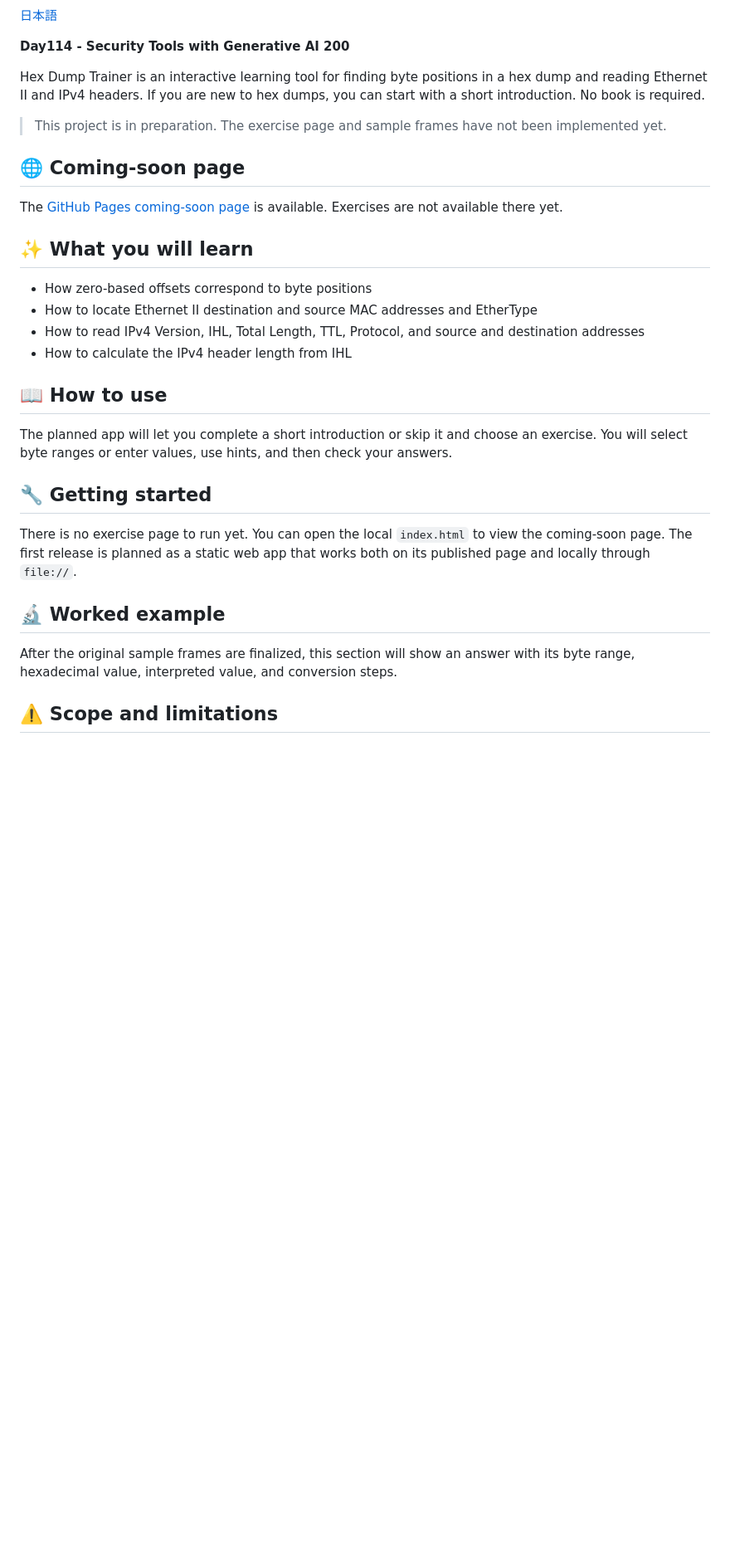
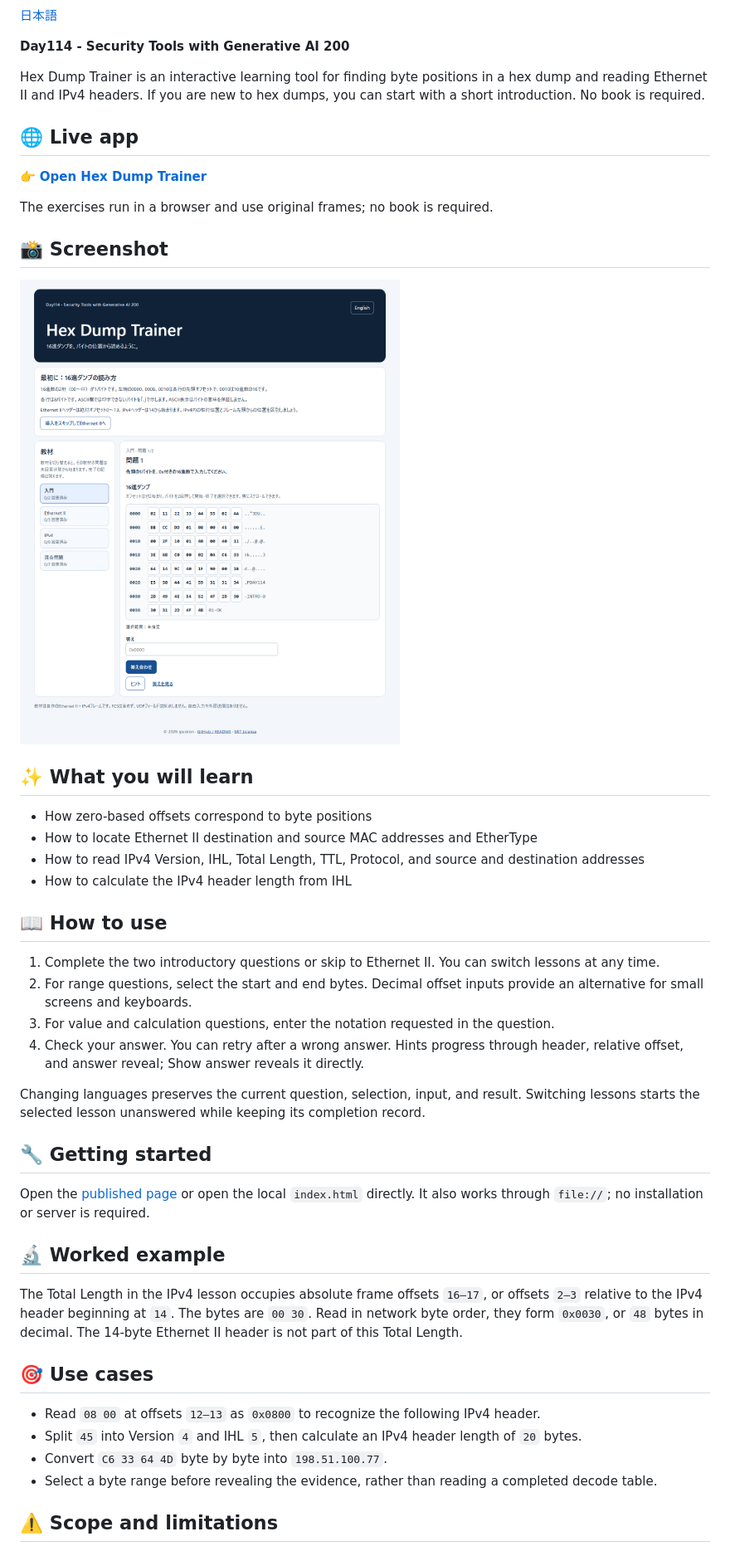
Before and after one commit to ipusiron/hex-dump-trainer, a Markdown page: README.en.md, the part around one of its changes. Shown at 83% size. Drawn GitHub-style; pictures changed too: assets/screenshot-desktop.png (added); blank space fills up the shorter version.

```diff
--- a/README.en.md
+++ b/README.en.md
@@ -8,12 +14,15 @@ Hex Dump Trainer is an interactive learning tool for finding byte positions in a
 If you are new to hex dumps, you can start with a short introduction.
 No book is required.
 
-> This project is in preparation. The exercise page and sample frames have not been implemented yet.
+## 🌐 Live app
 
-## 🌐 Coming-soon page
+👉 **[Open Hex Dump Trainer](https://ipusiron.github.io/hex-dump-trainer/)**
 
-The [GitHub Pages coming-soon page](https://ipusiron.github.io/hex-dump-trainer/) is available.
-Exercises are not available there yet.
+The exercises run in a browser and use original frames; no book is required.
+
+## 📸 Screenshot
+
+![The introduction question, hex dump, and lesson list](assets/screenshot-desktop.png)
 
 ## ✨ What you will learn
 
@@ -24,18 +33,28 @@ Exercises are not available there yet.
 
 ## 📖 How to use
 
-The planned app will let you complete a short introduction or skip it and choose an exercise.
-You will select byte ranges or enter values, use hints, and then check your answers.
+1. Complete the two introductory questions or skip to Ethernet II. You can switch lessons at any time.
+2. For range questions, select the start and end bytes. Decimal offset inputs provide an alternative for small screens and keyboards.
+3. For value and calculation questions, enter the notation requested in the question.
+4. Check your answer. You can retry after a wrong answer. Hints progress through header, relative offset, and answer reveal; Show answer reveals it directly.
+
+Changing languages preserves the current question, selection, input, and result. Switching lessons starts the selected lesson unanswered while keeping its completion record.
 
 ## 🔧 Getting started
 
-There is no exercise page to run yet.
-You can open the local `index.html` to view the coming-soon page.
-The first release is planned as a static web app that works both on its published page and locally through `file://`.
+Open the [published page](https://ipusiron.github.io/hex-dump-trainer/) or open the local `index.html` directly. It also works through `file://`; no installation or server is required.
 
 ## 🔬 Worked example
 
-After the original sample frames are finalized, this section will show an answer with its byte range, hexadecimal value, interpreted value, and conversion steps.
+The Total Length in the IPv4 lesson occupies absolute frame offsets `16–17`, or offsets `2–3` relative to the IPv4 header beginning at `14`.
+The bytes are `00 30`. Read in network byte order, they form `0x0030`, or `48` bytes in decimal. The 14-byte Ethernet II header is not part of this Total Length.
+
+## 🎯 Use cases
+
+- Read `08 00` at offsets `12–13` as `0x0800` to recognize the following IPv4 header.
+- Split `45` into Version `4` and IHL `5`, then calculate an IPv4 header length of `20` bytes.
+- Convert `C6 33 64 4D` byte by byte into `198.51.100.77`.
+- Select a byte range before revealing the evidence, rather than reading a completed decode table.
 
 ## ⚠️ Scope and limitations
 
```
Also changed, not shown: other parts of README.en.md (+31 -14 lines), README.md (+56 -24 lines), 9 other files.
